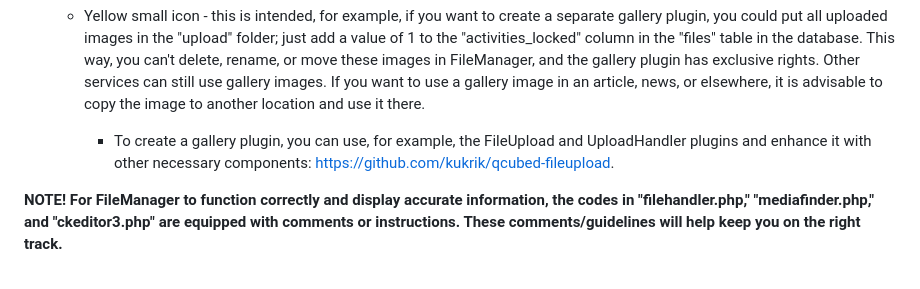
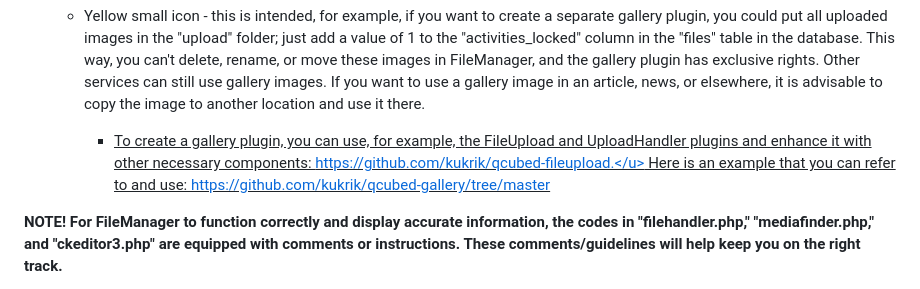
Before and after one commit to kukrik/qcubed-filemanager, a Markdown page: README.md, the part around the change. Drawn GitHub-style.

```diff
--- a/README.md
+++ b/README.md
@@ -52,7 +52,7 @@ table in the database. This way, you can't delete, rename, or move these images
 has exclusive rights. Other services can still use gallery images. If you want to use a gallery image in an article,
 news, or elsewhere, it is advisable to copy the image to another location and use it there.
 
-    * To create a gallery plugin, you can use, for example, the FileUpload and UploadHandler plugins and enhance it with other necessary components: https://github.com/kukrik/qcubed-fileupload.
+    * <u>To create a gallery plugin, you can use, for example, the FileUpload and UploadHandler plugins and enhance it with other necessary components: https://github.com/kukrik/qcubed-fileupload.</u> Here is an example that you can refer to and use: https://github.com/kukrik/qcubed-gallery/tree/master
 
 **NOTE! For FileManager to function correctly and display accurate information, the codes in "filehandler.php," "mediafinder.php," and "ckeditor3.php" are equipped with comments or instructions. These comments/guidelines will help keep you on the right track.**
 
```
